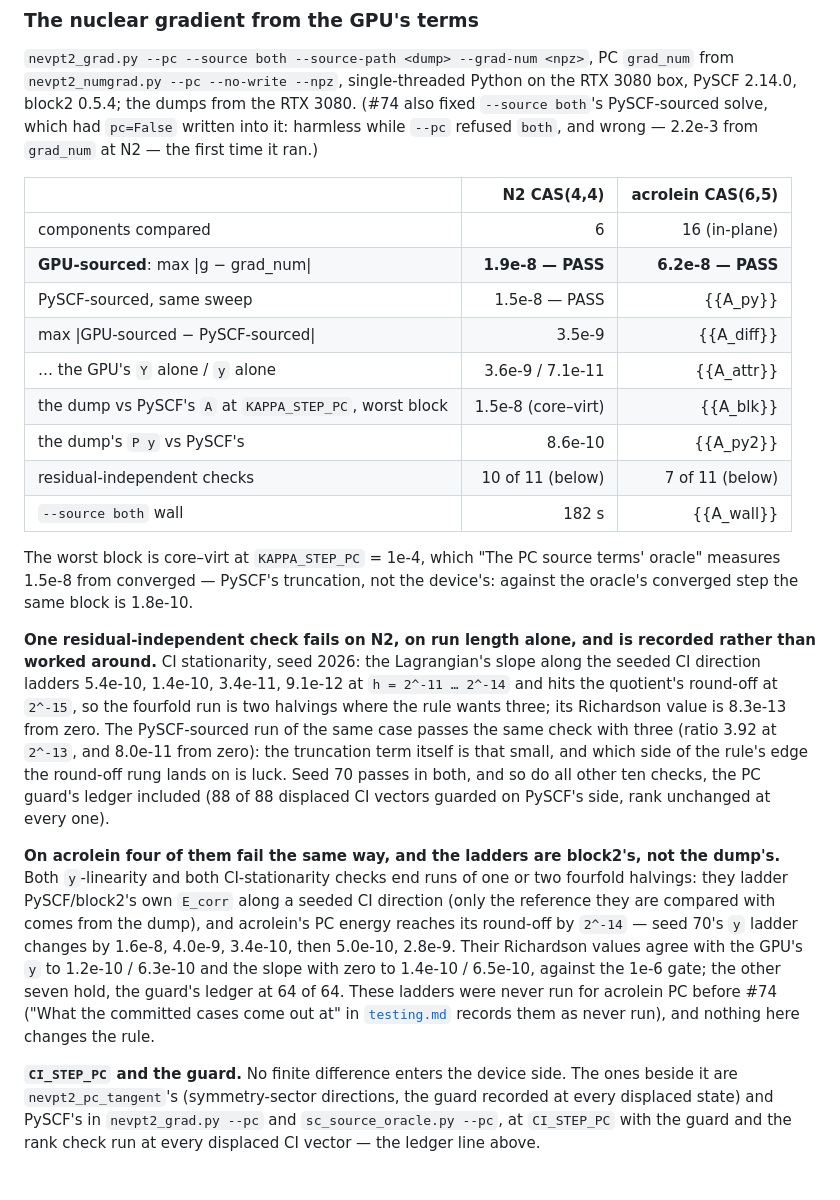
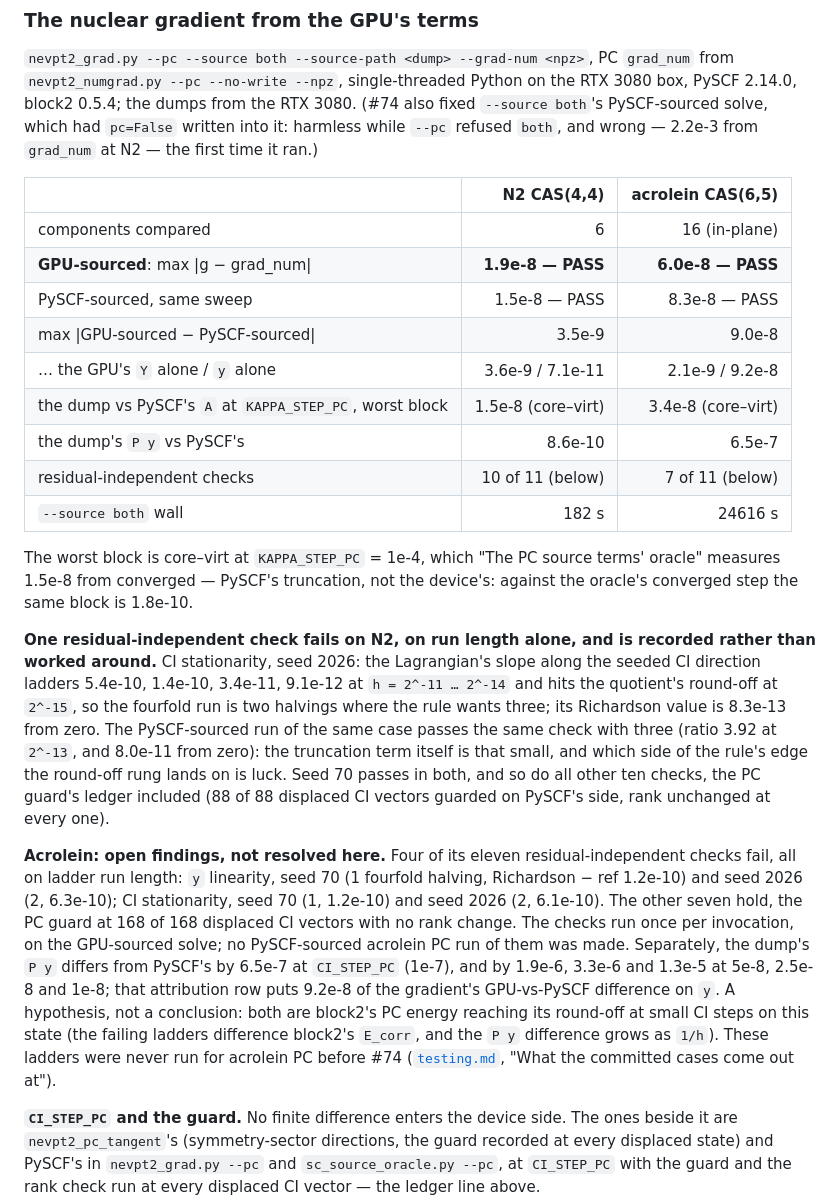
Before and after one commit to whatDiracIsCooking/nevpt2-gpu-demo, a Markdown page: docs/pc-nevpt2.md, the part around the change. Rendered like a GitHub page; blank space fills up the shorter version.

Commit message:
pc-nevpt2.md: acrolein's measured PC manual gate, its open findings (#74)
Co-Authored-By: Claude Opus 5.5 <noreply@anthropic.com>

```diff
--- a/docs/pc-nevpt2.md
+++ b/docs/pc-nevpt2.md
@@ -811,14 +811,14 @@ RTX 3080. (#74 also fixed `--source both`'s PySCF-sourced solve, which had
 | | N2 CAS(4,4) | acrolein CAS(6,5) |
 |---|---:|---:|
 | components compared | 6 | 16 (in-plane) |
-| **GPU-sourced**: max \|g − grad_num\| | **1.9e-8 — PASS** | **6.2e-8 — PASS** |
-| PySCF-sourced, same sweep | 1.5e-8 — PASS | {{A_py}} |
-| max \|GPU-sourced − PySCF-sourced\| | 3.5e-9 | {{A_diff}} |
-| … the GPU's `Y` alone / `y` alone | 3.6e-9 / 7.1e-11 | {{A_attr}} |
-| the dump vs PySCF's `A` at `KAPPA_STEP_PC`, worst block | 1.5e-8 (core–virt) | {{A_blk}} |
-| the dump's `P y` vs PySCF's | 8.6e-10 | {{A_py2}} |
+| **GPU-sourced**: max \|g − grad_num\| | **1.9e-8 — PASS** | **6.0e-8 — PASS** |
+| PySCF-sourced, same sweep | 1.5e-8 — PASS | 8.3e-8 — PASS |
+| max \|GPU-sourced − PySCF-sourced\| | 3.5e-9 | 9.0e-8 |
+| … the GPU's `Y` alone / `y` alone | 3.6e-9 / 7.1e-11 | 2.1e-9 / 9.2e-8 |
+| the dump vs PySCF's `A` at `KAPPA_STEP_PC`, worst block | 1.5e-8 (core–virt) | 3.4e-8 (core–virt) |
+| the dump's `P y` vs PySCF's | 8.6e-10 | 6.5e-7 |
 | residual-independent checks | 10 of 11 (below) | 7 of 11 (below) |
-| `--source both` wall | 182 s | {{A_wall}} |
+| `--source both` wall | 182 s | 24616 s |
 
 The worst block is core–virt at `KAPPA_STEP_PC` = 1e-4, which "The PC source
 terms' oracle" measures 1.5e-8 from converged — PySCF's truncation, not the
@@ -836,18 +836,21 @@ edge the round-off rung lands on is luck. Seed 70 passes in both, and so do
 all other ten checks, the PC guard's ledger included (88 of 88 displaced CI
 vectors guarded on PySCF's side, rank unchanged at every one).
 
-**On acrolein four of them fail the same way, and the ladders are block2's,
-not the dump's.** Both `y`-linearity and both CI-stationarity checks end
-runs of one or two fourfold halvings: they ladder PySCF/block2's own `E_corr`
-along a seeded CI direction (only the reference they are compared with comes
-from the dump), and acrolein's PC energy reaches its round-off by `2^-14` —
-seed 70's `y` ladder changes by 1.6e-8, 4.0e-9, 3.4e-10, then 5.0e-10,
-2.8e-9. Their Richardson values agree with the GPU's `y` to 1.2e-10 / 6.3e-10
-and the slope with zero to 1.4e-10 / 6.5e-10, against the 1e-6 gate; the
-other seven hold, the guard's ledger at 64 of 64. These ladders were never run
-for acrolein PC before #74 ("What the committed cases come out at"
-in [`testing.md`](testing.md) records them as never run), and nothing here
-changes the rule.
+**Acrolein: open findings, not resolved here.** Four of its eleven
+residual-independent checks fail, all on ladder run length: `y` linearity,
+seed 70 (1 fourfold halving, Richardson − ref 1.2e-10) and seed 2026 (2,
+6.3e-10); CI stationarity, seed 70 (1, 1.2e-10) and seed 2026 (2, 6.1e-10).
+The other seven hold, the PC guard at 168 of 168 displaced CI vectors with no
+rank change. The checks run once per invocation, on the GPU-sourced solve; no
+PySCF-sourced acrolein PC run of them was made. Separately, the dump's `P y`
+differs from PySCF's by 6.5e-7 at `CI_STEP_PC` (1e-7), and by 1.9e-6, 3.3e-6
+and 1.3e-5 at 5e-8, 2.5e-8 and 1e-8; that attribution row puts 9.2e-8 of the
+gradient's GPU-vs-PySCF difference on `y`. A hypothesis, not a conclusion:
+both are block2's PC energy reaching its round-off at small CI steps on this
+state (the failing ladders difference block2's `E_corr`, and the `P y`
+difference grows as `1/h`). These ladders were never run for acrolein PC
+before #74 ([`testing.md`](testing.md), "What the committed cases come out
+at").
 
 **`CI_STEP_PC` and the guard.** No finite difference enters the device side.
 The ones beside it are `nevpt2_pc_tangent`'s (symmetry-sector directions, the
```
Also changed, not shown: docs/testing.md (+4 -4 lines).
